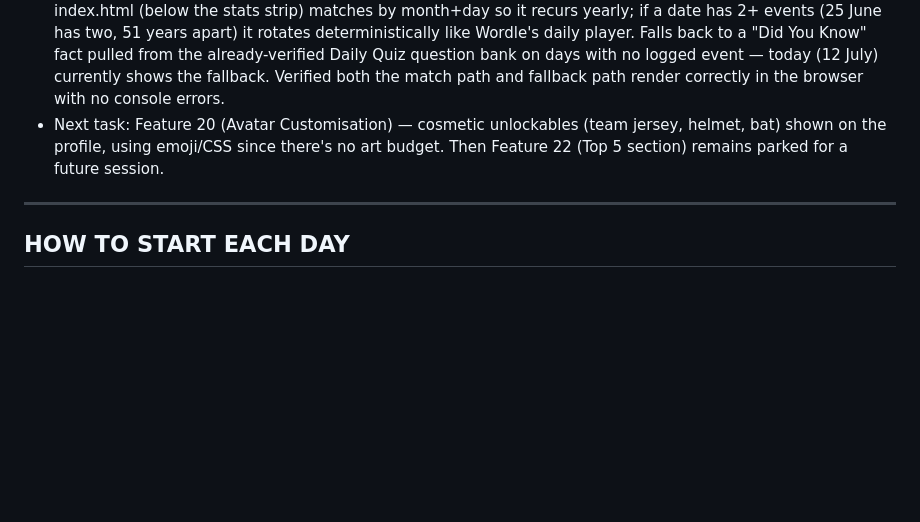
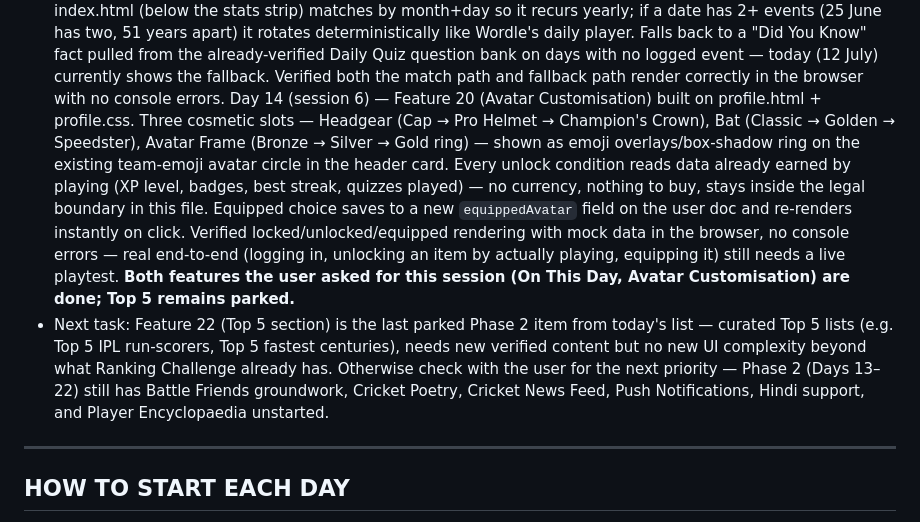
Before and after one commit to yojak4vyas-ops/CricTakkar, a Markdown page: CLAUDE.md, the part around the change. Drawn GitHub-style; blank space fills up the shorter version.

Commit message:
Update Current Build Status for Day 14 (Avatar Customisation complete)

```diff
--- a/CLAUDE.md
+++ b/CLAUDE.md
@@ -249,7 +249,8 @@ Every session must follow this structure:
   Day 14 (session 3) — Feature 19 Stats Dashboard, Step 5: added a Percentile Rank card (ranks the player's XP against every user in Firestore, shows "Top X%"; needs 5+ ranked players or shows a friendly "not enough players yet" message) and a Friends Comparison card (mini XP-ranked list of the player plus their friends, with a "You're #N of M" line). Friends Comparison reuses the existing `friends` UID array that leaderboard.html's Friends tab already manages — no new friend system was built. Added a `?tab=friends` URL param to leaderboard.html so the new "Manage Friends →" link deep-links straight into that existing tab. Verified both cards' empty states (not logged in, no friends, too few players) render correctly against the real Firestore project, and verified the populated-state row/rank logic with mock data — real end-to-end (a logged-in account with friends and enough ranked players) still needs a live playtest.
   Day 14 (session 4) — Feature 19 Stats Dashboard, Step 6 (final piece): built the weakest-era card. Daily Quiz (quiz.js), Category Quiz (category-quiz-v2.js) and Speed Round (speedround.js) now check each answered question against its era tag and merge correct/total counts into a running `eraStats` object on the user doc — Speed Round needed a new `srResults` array added first since it didn't previously track per-question correctness. Ranking Challenge and Wordle don't draw from the era-tagged question banks, so they don't contribute. "General" (timeless rules/definitions) is excluded from era stats since it isn't a real era. Stats Dashboard's new "Cricket Era Strength" card shows strongest/weakest era, reusing the existing category-card CSS. Removed the old "Coming soon" placeholder card, which only listed this one feature. Verified the merge math and rendering with mock data in the browser — real end-to-end still needs a logged-in playtest across a few quiz types. **Feature 19 (Stats Dashboard) is now fully built: Overview, Game-by-Game Breakdown, Category Strength, Cricket Era Strength, Accuracy Over Time, Activity Calendar, Percentile Rank, Friends Comparison, Badges.**
   Day 14 (session 5) — Feature 23 (On This Day) built. User chose this plus Avatar Customisation next, parking Top 5 for later. New file onthisday.js holds 18 dated cricket events (Kumble's 10/74, Sachin's ODI 200*, the Eden Gardens Test, Sachin's 100th century, the 2011 World Cup win, Lara's 400*, the first IPL match, RCB's 2025 title, Kapil Dev's 175*, India's first Test, India's first World Cup, Bradman's 309 in a day, Yuvraj's six sixes, India's first T20 World Cup, Rohit's 264, Sachin's Test debut and retirement, and Australia's 2023 World Cup win) — every date verified against ESPNcricinfo/Wikipedia via live web search before adding, per the Question Quality Rule. New card on index.html (below the stats strip) matches by month+day so it recurs yearly; if a date has 2+ events (25 June has two, 51 years apart) it rotates deterministically like Wordle's daily player. Falls back to a "Did You Know" fact pulled from the already-verified Daily Quiz question bank on days with no logged event — today (12 July) currently shows the fallback. Verified both the match path and fallback path render correctly in the browser with no console errors.
-- Next task: Feature 20 (Avatar Customisation) — cosmetic unlockables (team jersey, helmet, bat) shown on the profile, using emoji/CSS since there's no art budget. Then Feature 22 (Top 5 section) remains parked for a future session.
+  Day 14 (session 6) — Feature 20 (Avatar Customisation) built on profile.html + profile.css. Three cosmetic slots — Headgear (Cap → Pro Helmet → Champion's Crown), Bat (Classic → Golden → Speedster), Avatar Frame (Bronze → Silver → Gold ring) — shown as emoji overlays/box-shadow ring on the existing team-emoji avatar circle in the header card. Every unlock condition reads data already earned by playing (XP level, badges, best streak, quizzes played) — no currency, nothing to buy, stays inside the legal boundary in this file. Equipped choice saves to a new `equippedAvatar` field on the user doc and re-renders instantly on click. Verified locked/unlocked/equipped rendering with mock data in the browser, no console errors — real end-to-end (logging in, unlocking an item by actually playing, equipping it) still needs a live playtest. **Both features the user asked for this session (On This Day, Avatar Customisation) are done; Top 5 remains parked.**
+- Next task: Feature 22 (Top 5 section) is the last parked Phase 2 item from today's list — curated Top 5 lists (e.g. Top 5 IPL run-scorers, Top 5 fastest centuries), needs new verified content but no new UI complexity beyond what Ranking Challenge already has. Otherwise check with the user for the next priority — Phase 2 (Days 13–22) still has Battle Friends groundwork, Cricket Poetry, Cricket News Feed, Push Notifications, Hindi support, and Player Encyclopaedia unstarted.
 
 ---
 
```
